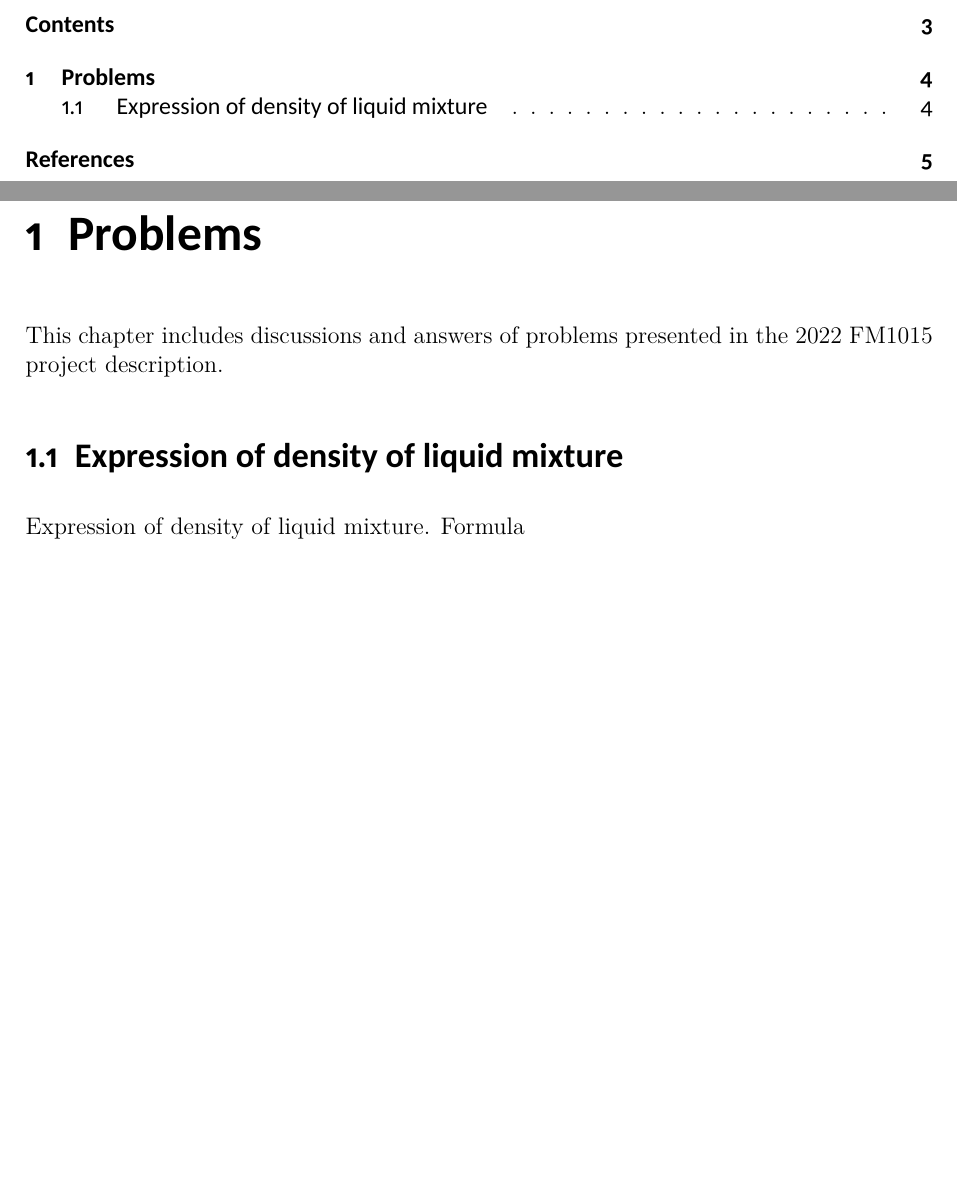
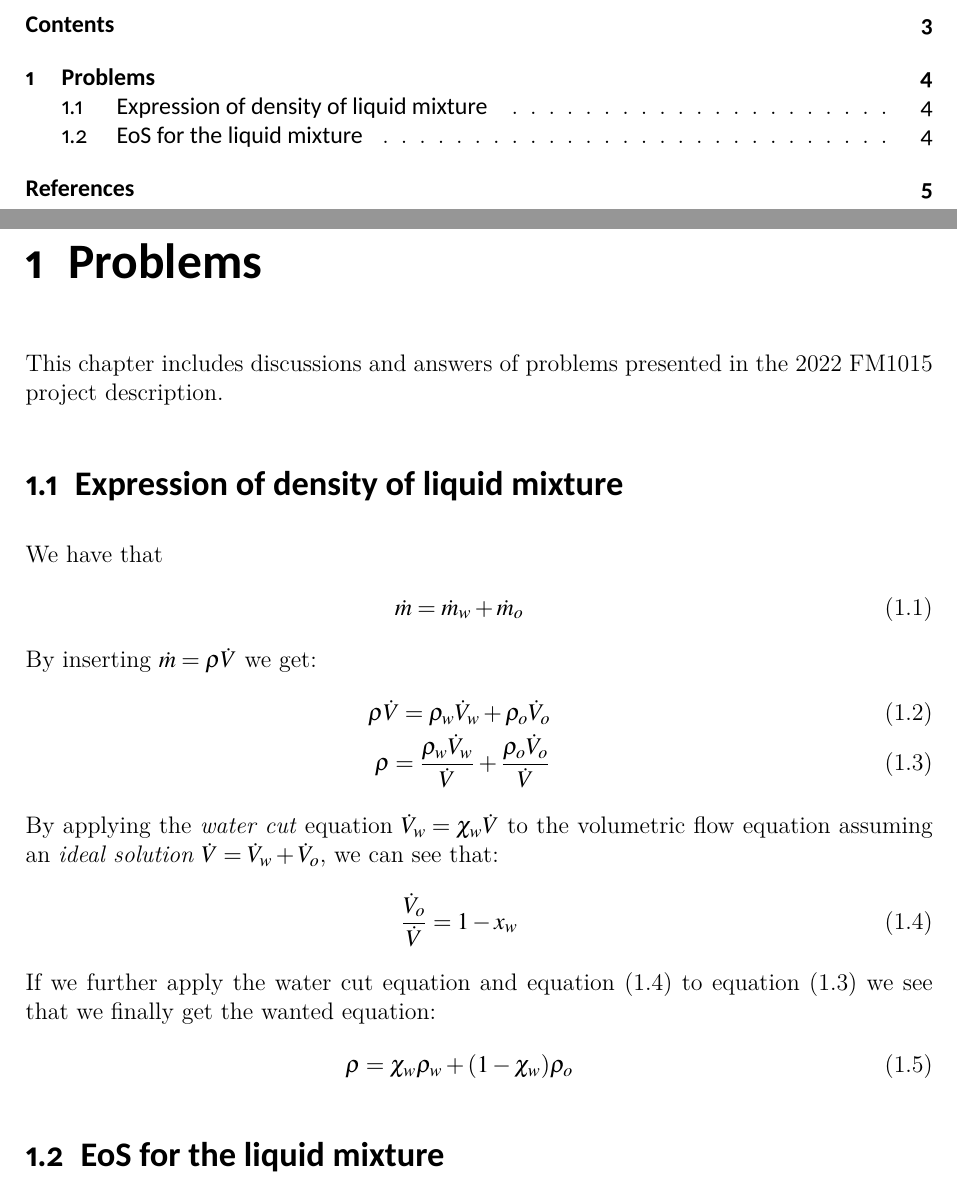
Before and after one commit to larsRikard/Oil-production-model-project, a LaTeX thesis (MScThesis.tex): two parts of pages 3 and 4 of 5, joined at a grey line, cut so that both start at the same text, the shorter picture padded with empty space. Compiled offline with XeLaTeX.

Commit message:
Completed first problem

```diff
--- a/MScThesis.tex
+++ b/MScThesis.tex
@@ -29,6 +29,7 @@ nosummary   %% uncomment if no summary page should be generated
 
 \usepackage{lipsum} % just for providing fill text used in this template
 \usepackage{array} % for adjusting tables
+\usepackage{fontspec}
 
 % --- general setup ---
 %% Please fill in the following parameters:
@@ -124,8 +125,27 @@ Porsgrunn, \today
 \label{ch:probs}
 This chapter includes discussions and answers of problems presented in the 2022 FM1015 project description.
 \section{Expression of density of liquid mixture}
-Expression of density of liquid mixture.
-Formula
+We have that
+\begin{eqnarray}
+ \displaystyle \dot{m}=\dot{m}_w+\dot{m}_o
+\end{eqnarray}
+By inserting \(\dot{m} = \rho \dot{V}\) we get:
+\begin{eqnarray}
+ \displaystyle \rho \dot{V} =\rho_w \dot{V}_w  + \rho_o \dot{V}_o \\
+  \displaystyle \rho = \frac{\rho_w \dot{V}_w } {\dot{V} } + \frac{\rho_o \dot{V}_o }{\dot{V} }
+\end{eqnarray}
+By applying the \textit{water cut} equation \(\dot{V}_w  = \chi_w \dot{V} \) to the volumetric flow equation assuming an \textit{ideal solution} \(\dot{V}  = \dot{V}_w  + \dot{V}_o \), we can see that:
+\begin{eqnarray}
+ \displaystyle \frac{\dot{V}_o}{\dot{V} } = 1- x_w
+\end{eqnarray}
+If we further apply the water cut equation and equation (1.4) to equation (1.3) we see that we finally get the wanted equation:
+\begin{eqnarray}
+ \displaystyle \rho =\chi_w \rho_w  + (1-\chi_w) \rho_o
+\end{eqnarray}
+
+\section{EoS for the liquid mixture}
+
+
 
 % A dummy command that causes all bibliographyentries to be displayed
 % even though there were not cited in the document. Used for demonstration
```
